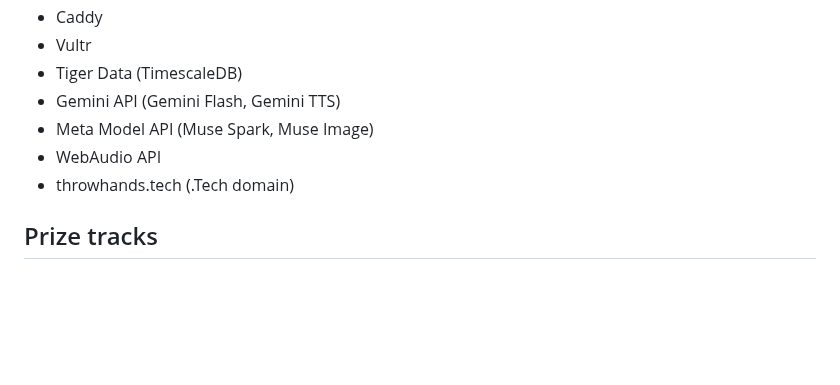
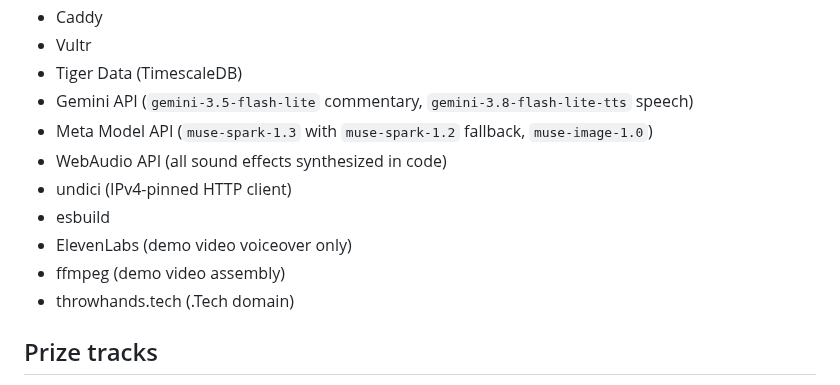
Before and after one commit to AndrewYin04/brawlcam, a Markdown page: submission/devpost.md, the part around the change. Rendered like a GitHub page; blank space fills up the shorter version.

Commit message:
Devpost: complete Built with list

```diff
--- a/submission/devpost.md
+++ b/submission/devpost.md
@@ -86,9 +86,13 @@ More fighters and arenas, then three revenue lines:
 - Caddy
 - Vultr
 - Tiger Data (TimescaleDB)
-- Gemini API (Gemini Flash, Gemini TTS)
-- Meta Model API (Muse Spark, Muse Image)
-- WebAudio API
+- Gemini API (`gemini-3.5-flash-lite` commentary, `gemini-3.8-flash-lite-tts` speech)
+- Meta Model API (`muse-spark-1.3` with `muse-spark-1.2` fallback, `muse-image-1.0`)
+- WebAudio API (all sound effects synthesized in code)
+- undici (IPv4-pinned HTTP client)
+- esbuild
+- ElevenLabs (demo video voiceover only)
+- ffmpeg (demo video assembly)
 - throwhands.tech (.Tech domain)
 
 ## Prize tracks
```
